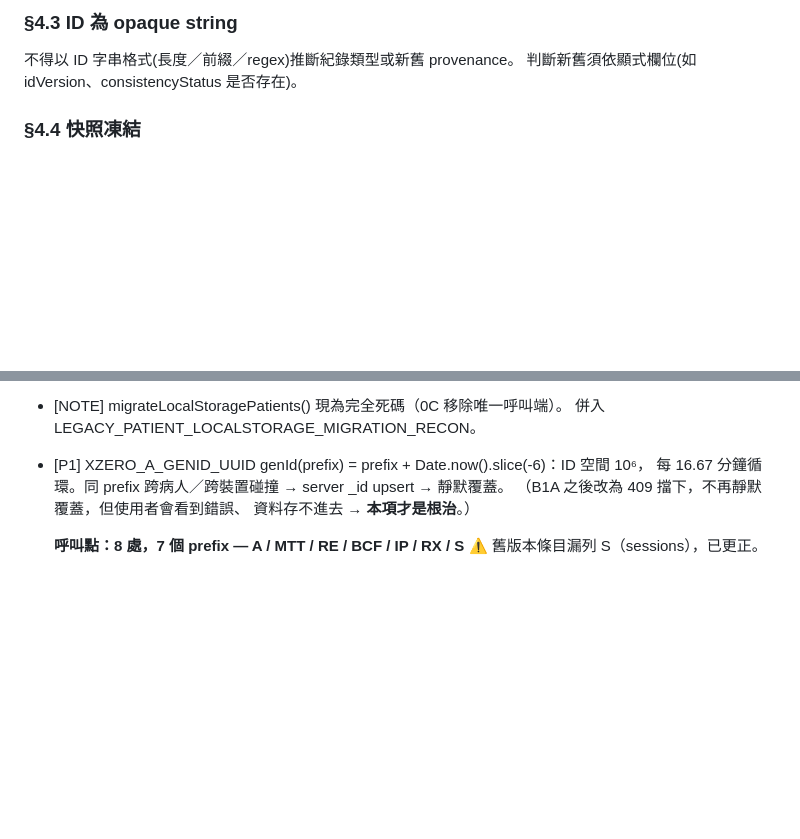
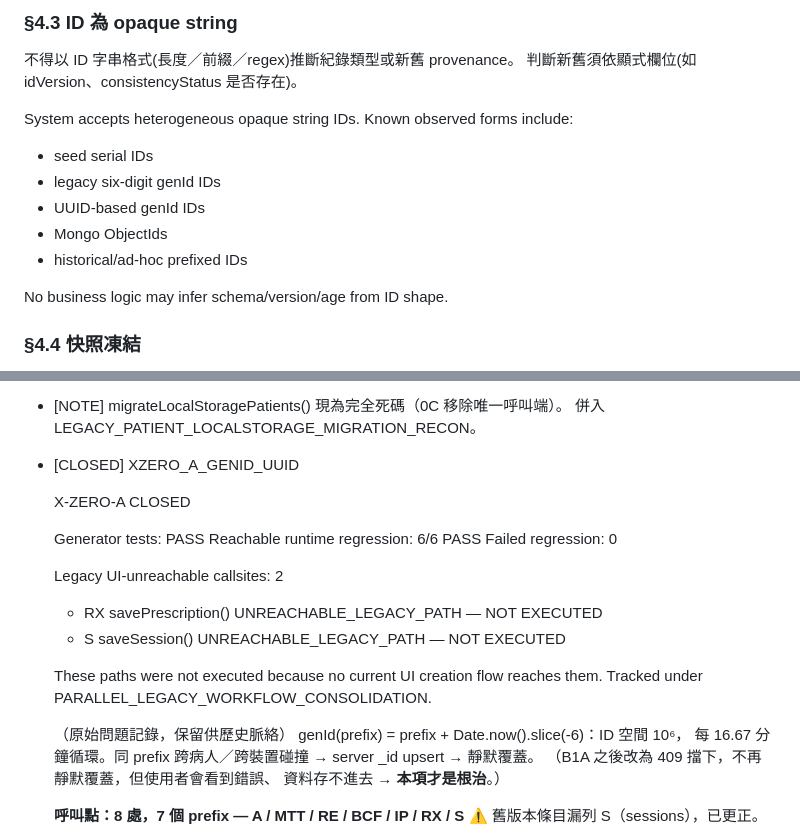
Before and after one commit to forkarlli/brain-rehab, a Markdown page: WHITE_PAPER.md, 2 parts joined by grey strips. Drawn GitHub-style; blank space fills up the shorter version.

Commit message:
docs: close X-ZERO-A in WHITE_PAPER — 6/6 reachable regression PASS
Reachable runtime regression: 6/6 PASS, 0 failed.
Two legacy callsites (RX savePrescription, S saveSession) marked
UNREACHABLE_LEGACY_PATH — NOT EXECUTED; no current UI creation flow
reaches them. Tracked under PARALLEL_LEGACY_WORKFLOW_CONSOLIDATION.

§4.3 extended with open-ended list of known observed ID forms.

```diff
--- a/WHITE_PAPER.md
+++ b/WHITE_PAPER.md
@@ -97,6 +97,16 @@ mechanismModel 列舉：
 ### §4.3 ID 為 opaque string
 不得以 ID 字串格式(長度／前綴／regex)推斷紀錄類型或新舊 provenance。
 判斷新舊須依顯式欄位(如 idVersion、consistencyStatus 是否存在)。
+
+System accepts heterogeneous opaque string IDs.
+Known observed forms include:
+  - seed serial IDs
+  - legacy six-digit genId IDs
+  - UUID-based genId IDs
+  - Mongo ObjectIds
+  - historical/ad-hoc prefixed IDs
+
+No business logic may infer schema/version/age from ID shape.
 
 ### §4.4 快照凍結
 歷史紀錄為當時快照。不得以「現在重算」改寫歷史顯示值。
@@ -710,7 +720,22 @@ patient-status 驗證列為後續 defense-in-depth（見 Open Items）。
   且四集合同步賦值後無 rollback 可能。0C 僅掛 guard。
 - [NOTE] migrateLocalStoragePatients() 現為完全死碼（0C 移除唯一呼叫端）。
   併入 LEGACY_PATIENT_LOCALSTORAGE_MIGRATION_RECON。
-- [P1] XZERO_A_GENID_UUID
+- [CLOSED] XZERO_A_GENID_UUID
+
+  X-ZERO-A CLOSED
+
+  Generator tests: PASS
+  Reachable runtime regression: 6/6 PASS
+  Failed regression: 0
+
+  Legacy UI-unreachable callsites: 2
+    - RX  savePrescription()   UNREACHABLE_LEGACY_PATH — NOT EXECUTED
+    - S   saveSession()        UNREACHABLE_LEGACY_PATH — NOT EXECUTED
+
+  These paths were not executed because no current UI creation
+  flow reaches them. Tracked under PARALLEL_LEGACY_WORKFLOW_CONSOLIDATION.
+
+  （原始問題記錄，保留供歷史脈絡）
   genId(prefix) = prefix + Date.now().slice(-6)：ID 空間 10⁶，
   每 16.67 分鐘循環。同 prefix 跨病人／跨裝置碰撞 → server _id
   upsert → 靜默覆蓋。
```
